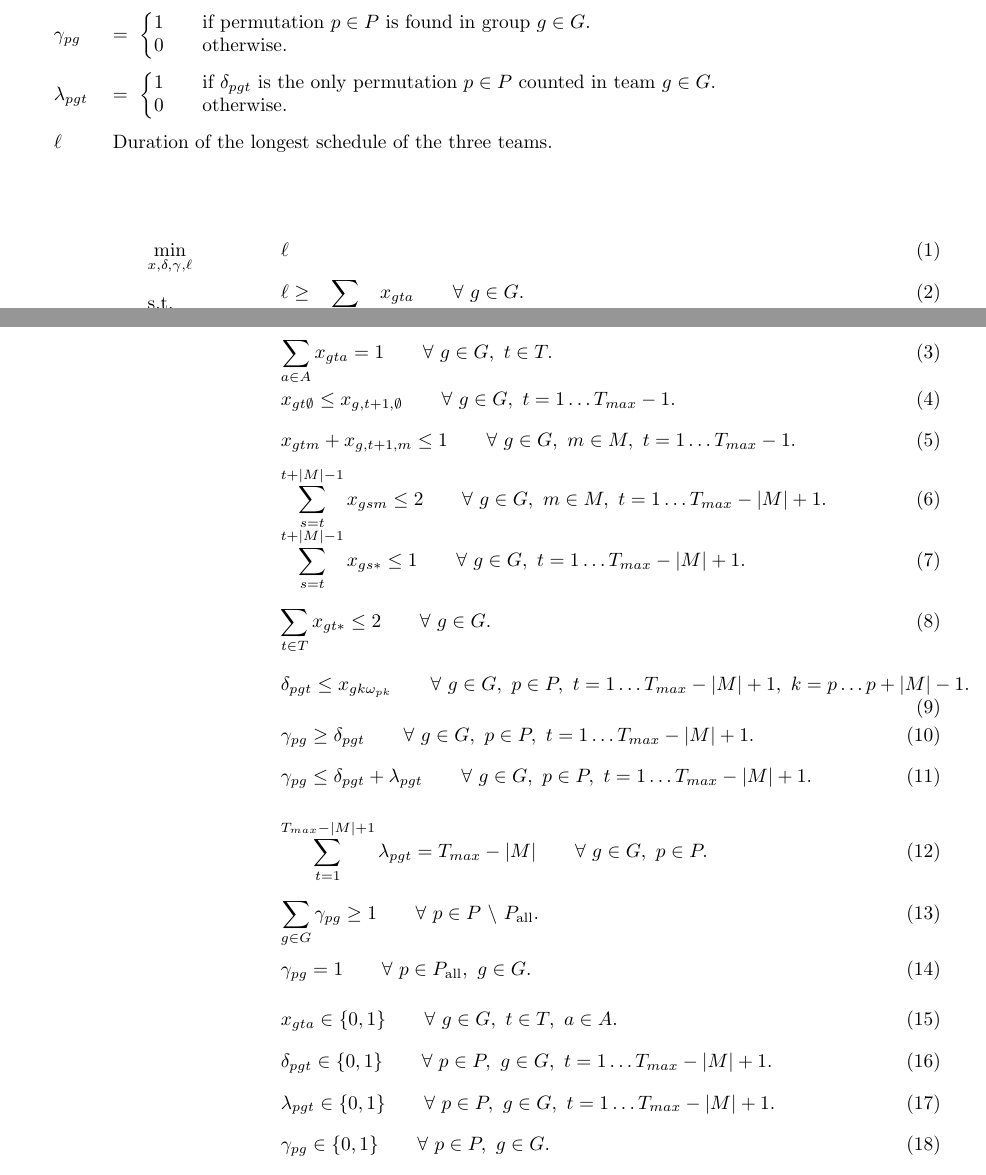
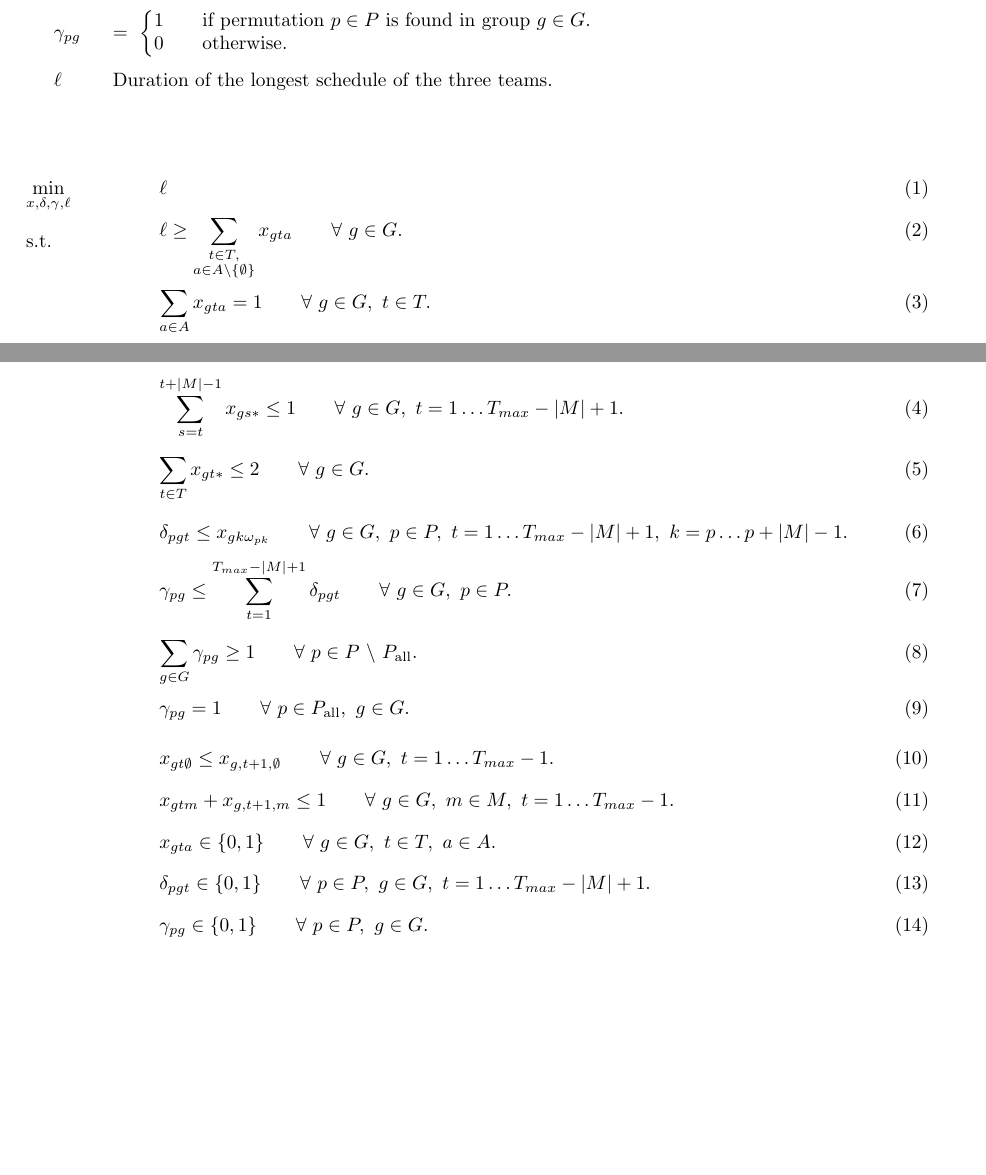
Before and after one commit to paulafernalia/santa2021, a LaTeX document (formulation.tex): two parts of pages 1 and 2 of 2, joined at a grey line, cut so that both start at the same text, the shorter picture padded with empty space. Compiled offline with pdfLaTeX.

Commit message:
strengthen formulation

```diff
--- a/formulation.tex
+++ b/formulation.tex
@@ -66,10 +66,10 @@ Decision variables:
         0 & \quad \text{otherwise.} \\
     \end{matrix*} \right .$ \\ [3ex]
 
-    \quad $\lambda_{pgt}$ & $= \ \left \{ \begin{matrix*}[l]
-        1 & \quad \text{if $\delta_{pgt}$ is the only permutation $p \in P$ counted in team $g \in G$.} \\
-        0 & \quad \text{otherwise.} \\
-    \end{matrix*} \right .$ \\ [3ex]
+    % \quad $\lambda_{pgt}$ & $= \ \left \{ \begin{matrix*}[l]
+    %     1 & \quad \text{if $\delta_{pgt}$ is the only permutation $p \in P$ counted in team $g \in G$.} \\
+    %     0 & \quad \text{otherwise.} \\
+    % \end{matrix*} \right .$ \\ [3ex]
 
     \quad $\ell$ & Duration of the longest schedule of the three teams.
 \end{tabularx}
@@ -77,96 +77,101 @@ Decision variables:
 
 
 \begin{center}
-    \begin{longtable}{m{2cm} m{2cm} m{12cm}}
-        & $\min\limits_{x, \delta, \gamma, \ell}$ &
+    \begin{longtable}{m{2cm} m{14cm} }
+        $\min\limits_{x, \delta, \gamma, \ell}$ &
             {\begin{flalign}
                \ell && \label{eq:objfun}
             \end{flalign}}\\[-8ex]
-        & s.t. &
+        s.t. &
             {\begin{flalign}
                 \ell \geq \sum_{\substack{t \in T,\\a \in A \backslash \{\emptyset\}}} x_{gta} \qquad \forall \ g \in G.
                 && \label{eq:durationdef}
             \end{flalign}}\\[-7ex]
-        & &
+        &
             {\begin{flalign}
                 \sum_{a \in A} x_{gta} = 1 \qquad \forall \ g \in G, \ t \in T.
                 && \label{eq:onemovieatatime}
             \end{flalign}}\\[-8ex]
-        & &
+        % & &
+            % {\begin{flalign}
+            %     \sum_{s = t}^{t + |M| - 1} x_{gsm}  \leq 2 \qquad \forall \ g \in G, \ m \in M, \ t = 1 \hdots T_{max} - |M| + 1.
+            %     && \label{eq:nothreeequalinsequence}
+            % \end{flalign}}\\[-8ex]
+        &
+            {\begin{flalign}
+                \sum_{s = t}^{t + |M| - 1} x_{gs*}  \leq 1 \qquad \forall \ g \in G, \ t = 1 \hdots T_{max} - |M| + 1.
+                && \label{eq:notwowcinsequence}
+            \end{flalign}}\\[-6ex]
+        &
+            {\begin{flalign}
+                \sum_{t \in T} x_{gt*}  \leq 2 \qquad \forall \ g \in G.
+                && \label{eq:twowcperteam}
+            \end{flalign}}\\[-6ex]
+        &
+            {\begin{flalign}
+                 \delta_{pgt} \leq x_{gk\omega_{pk}} \qquad \forall \ g \in G, \ p \in P, \ t = 1 \hdots T_{max} - |M| + 1, \ k = p \hdots p + |M| - 1.
+                && \label{eq:permfoundinpos}
+            \end{flalign}}\\[-8ex]
+        % & &
+        %     {\begin{flalign}
+        %          \gamma_{pg} \geq \delta_{pgt} \qquad \forall \ g \in G, \ p \in P, \ t = 1 \hdots T_{max} - |M| + 1.
+        %         && \label{eq:permfoundinteamlb}
+        %     \end{flalign}}\\[-8ex]
+        % & &
+        %     {\begin{flalign}
+        %          \gamma_{pg} \leq \delta_{pgt} + \lambda_{pgt} \qquad \forall \ g \in G, \ p \in P, \ t = 1 \hdots T_{max} - |M| + 1.
+        %         && \label{eq:permfoundinteamup}
+        %     \end{flalign}}\\[-6ex]
+        &
+            {\begin{flalign}
+                 \gamma_{pg} \leq \sum_{t = 1}^{T_{max} - |M| + 1} \delta_{pgt} \qquad \forall \ g \in G, \ p \in P.
+                && \label{eq:permfoundinteam}
+            \end{flalign}}\\[-6ex]
+        % & &
+        %     {\begin{flalign}
+        %          \sum_{t = 1}^{T_{max} - |M| + 1} \lambda_{pgt} = T_{max} - |M| \qquad \forall \ g \in G, \ p \in P.
+        %         && \label{eq:definitionlambda}
+        %     \end{flalign}}\\[-6ex]
+        &
+            {\begin{flalign}
+                \sum_{g \in G} \gamma_{pg} \geq 1 \qquad \forall \ p \in P \ \backslash \ P_{\text{all}}.
+                && \label{eq:permfound}
+            \end{flalign}}\\[-7ex]
+        &
+            {\begin{flalign}
+                \gamma_{pg} = 1 \qquad \forall \ p \in P_{\text{all}}, \ g \in G.
+                && \label{eq:permfoundspecial}
+            \end{flalign}}\\[-7ex]
+        &
             {\begin{flalign}
                 x_{gt\emptyset} \leq x_{g,t+1,\emptyset} \qquad \forall \ g \in G, \ t = 1 \hdots T_{max} - 1.
                 && \label{eq:emptymovieprecedence}
             \end{flalign}}\\[-8ex]
-        & &
+        &
             {\begin{flalign}
                 x_{gtm} + x_{g,t+1,m}  \leq 1 \qquad \forall \ g \in G, \ m \in M, \ t = 1 \hdots T_{max} - 1.
                 && \label{eq:notwoequalconsecutive}
             \end{flalign}}\\[-8ex]
-        & &
-            {\begin{flalign}
-                \sum_{s = t}^{t + |M| - 1} x_{gsm}  \leq 2 \qquad \forall \ g \in G, \ m \in M, \ t = 1 \hdots T_{max} - |M| + 1.
-                && \label{eq:nothreeequalinsequence}
-            \end{flalign}}\\[-8ex]
-        & &
-            {\begin{flalign}
-                \sum_{s = t}^{t + |M| - 1} x_{gs*}  \leq 1 \qquad \forall \ g \in G, \ t = 1 \hdots T_{max} - |M| + 1.
-                && \label{eq:notwowcinsequence}
-            \end{flalign}}\\[-6ex]
-        & &
-            {\begin{flalign}
-                \sum_{t \in T} x_{gt*}  \leq 2 \qquad \forall \ g \in G.
-                && \label{eq:twowcperteam}
-            \end{flalign}}\\[-6ex]
-        & &
-            {\begin{flalign}
-                 \delta_{pgt} \leq x_{gk\omega_{pk}} \qquad \forall \ g \in G, \ p \in P, \ t = 1 \hdots T_{max} - |M| + 1, \ k = p \hdots p + |M| - 1.
-                && \label{eq:permfoundinpos}
-            \end{flalign}}\\[-8ex]
-        & &
-            {\begin{flalign}
-                 \gamma_{pg} \geq \delta_{pgt} \qquad \forall \ g \in G, \ p \in P, \ t = 1 \hdots T_{max} - |M| + 1.
-                && \label{eq:permfoundinteamlb}
-            \end{flalign}}\\[-8ex]
-        & &
-            {\begin{flalign}
-                 \gamma_{pg} \leq \delta_{pgt} + \lambda_{pgt} \qquad \forall \ g \in G, \ p \in P, \ t = 1 \hdots T_{max} - |M| + 1.
-                && \label{eq:permfoundinteamup}
-            \end{flalign}}\\[-6ex]
-        & &
-            {\begin{flalign}
-                 \sum_{t = 1}^{T_{max} - |M| + 1} \lambda_{pgt} = T_{max} - |M| \qquad \forall \ g \in G, \ p \in P.
-                && \label{eq:definitionlambda}
-            \end{flalign}}\\[-6ex]
-        & &
-            {\begin{flalign}
-                \sum_{g \in G} \gamma_{pg} \geq 1 \qquad \forall \ p \in P \ \backslash \ P_{\text{all}}.
-                && \label{eq:permfound}
-            \end{flalign}}\\[-7ex]
-        & &
-            {\begin{flalign}
-                \gamma_{pg} = 1 \qquad \forall \ p \in P_{\text{all}}, \ g \in G.
-                && \label{eq:permfoundspecial}
-            \end{flalign}}\\[-7ex]
-        & &
+        &
             {\begin{flalign}
                 x_{gta} \in \{0, 1\} \qquad \forall \ g \in G, \ t \in T, \ a \in A.
                 && \label{eq:xbounds}
             \end{flalign}}\\[-8ex]
-        & &
+        &
             {\begin{flalign}
                 \delta_{pgt} \in \{0, 1\} \qquad \forall \ p \in P, \ g \in G, \ t = 1 \hdots T_{max} - |M| + 1.
                 && \label{eq:deltabounds}
             \end{flalign}}\\[-8ex]
-        & &
-            {\begin{flalign}
-                \lambda_{pgt} \in \{0, 1\} \qquad \forall \ p \in P, \ g \in G, \ t = 1 \hdots T_{max} - |M| + 1.
-                && \label{eq:deltabounds}
-            \end{flalign}}\\[-8ex]
-        & &
+        % & &
+        %     {\begin{flalign}
+        %         \lambda_{pgt} \in \{0, 1\} \qquad \forall \ p \in P, \ g \in G, \ t = 1 \hdots T_{max} - |M| + 1.
+        %         && \label{eq:lambdabounds}
+        %     \end{flalign}}\\[-8ex]
+        &
             {\begin{flalign}
                 \gamma_{pg} \in \{0, 1\} \qquad \forall \ p \in P, \ g \in G.
-                && \label{eq:deltabounds}
+                && \label{eq:gammabounds}
             \end{flalign}}\\[-8ex]
-        & &
+        &
             {\begin{flalign}
                 \ell \in \mathbb{N}.
```
Also changed, not shown: formulation.pdf, formulation.tex (2 more changed lines).
